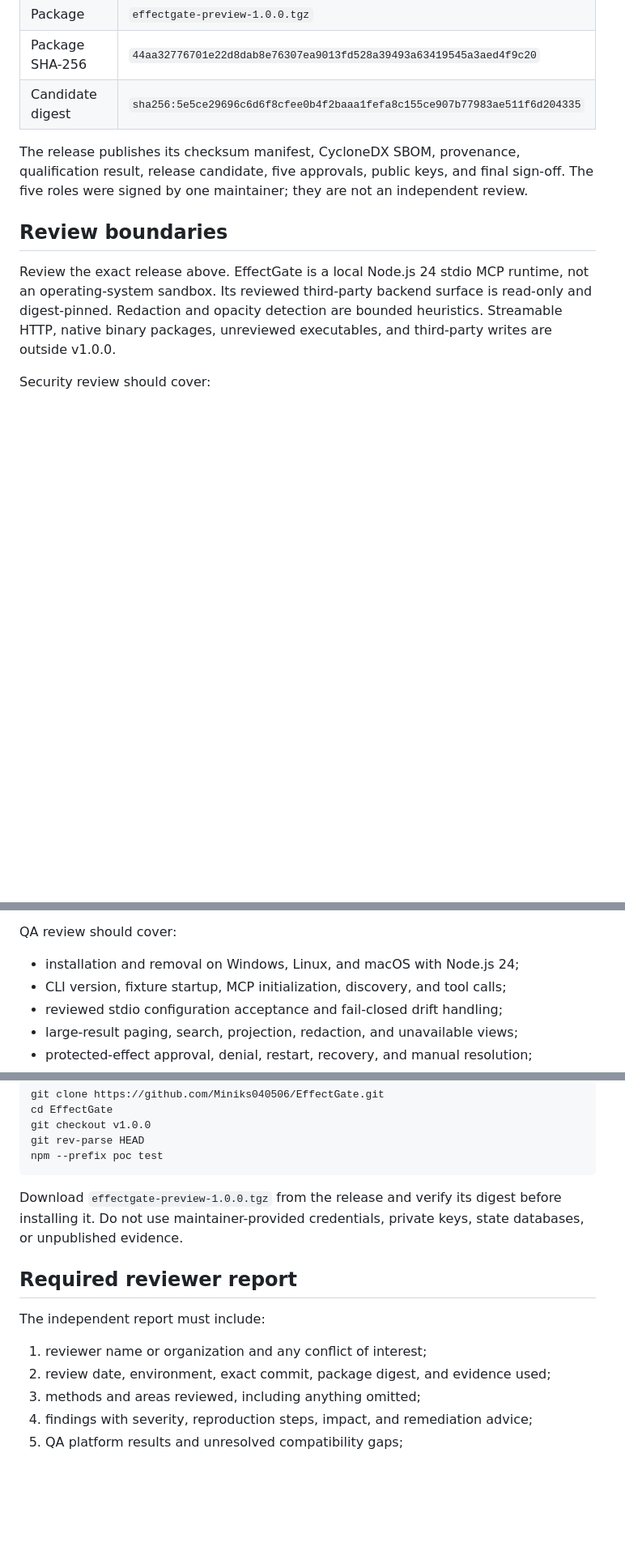
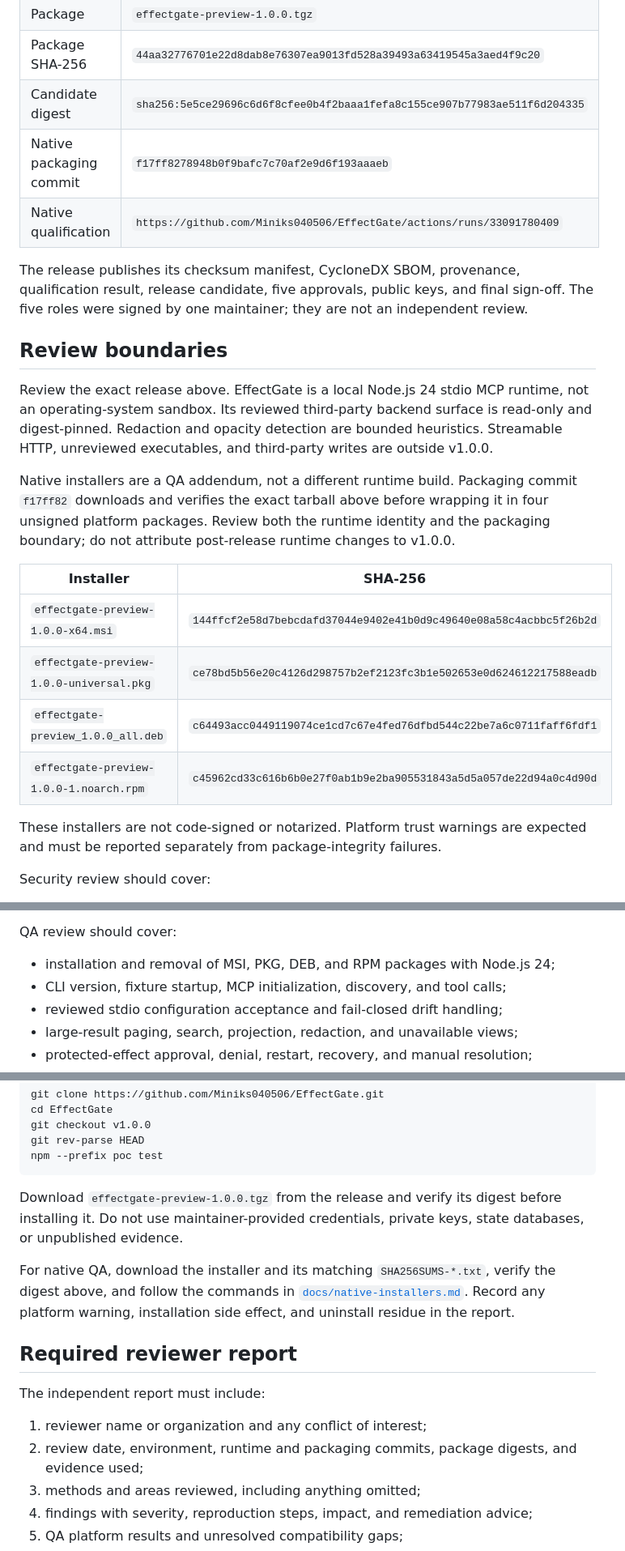
Before and after one commit to Miniks040506/EffectGate, a Markdown page: docs/review/v1.0.0.md, 3 parts joined by grey strips. Shown at 81% size. Drawn GitHub-style; blank space fills up the shorter version.

Commit message:
docs(review): add native installer QA addendum

```diff
--- a/docs/review/v1.0.0.md
+++ b/docs/review/v1.0.0.md
@@ -13,6 +13,8 @@ audit report and must not be cited as independent assurance.
 | Package | `effectgate-preview-1.0.0.tgz` |
 | Package SHA-256 | `44aa32776701e22d8dab8e76307ea9013fd528a39493a63419545a3aed4f9c20` |
 | Candidate digest | `sha256:5e5ce29696c6d6f8cfee0b4f2baaa1fefa8c155ce907b77983ae511f6d204335` |
+| Native packaging commit | `f17ff8278948b0f9bafc7c70af2e9d6f193aaaeb` |
+| Native qualification | `https://github.com/Miniks040506/EffectGate/actions/runs/33091780409` |
 
 The release publishes its checksum manifest, CycloneDX SBOM, provenance,
 qualification result, release candidate, five approvals, public keys, and
@@ -24,8 +26,23 @@ independent review.
 Review the exact release above. EffectGate is a local Node.js 24 stdio MCP
 runtime, not an operating-system sandbox. Its reviewed third-party backend
 surface is read-only and digest-pinned. Redaction and opacity detection are
-bounded heuristics. Streamable HTTP, native binary packages, unreviewed
-executables, and third-party writes are outside v1.0.0.
+bounded heuristics. Streamable HTTP, unreviewed executables, and third-party
+writes are outside v1.0.0.
+
+Native installers are a QA addendum, not a different runtime build. Packaging
+commit `f17ff82` downloads and verifies the exact tarball above before wrapping
+it in four unsigned platform packages. Review both the runtime identity and the
+packaging boundary; do not attribute post-release runtime changes to v1.0.0.
+
+| Installer | SHA-256 |
+|---|---|
+| `effectgate-preview-1.0.0-x64.msi` | `144ffcf2e58d7bebcdafd37044e9402e41b0d9c49640e08a58c4acbbc5f26b2d` |
+| `effectgate-preview-1.0.0-universal.pkg` | `ce78bd5b56e20c4126d298757b2ef2123fc3b1e502653e0d624612217588eadb` |
+| `effectgate-preview_1.0.0_all.deb` | `c64493acc0449119074ce1cd7c67e4fed76dfbd544c22be7a6c0711faff6fdf1` |
+| `effectgate-preview-1.0.0-1.noarch.rpm` | `c45962cd33c616b6b0e27f0ab1b9e2ba905531843a5d5a057de22d94a0c4d90d` |
+
+These installers are not code-signed or notarized. Platform trust warnings are
+expected and must be reported separately from package-integrity failures.
 
 Security review should cover:
 
@@ -40,7 +57,7 @@ Security review should cover:
 
 QA review should cover:
 
-- installation and removal on Windows, Linux, and macOS with Node.js 24;
+- installation and removal of MSI, PKG, DEB, and RPM packages with Node.js 24;
 - CLI version, fixture startup, MCP initialization, discovery, and tool calls;
 - reviewed stdio configuration acceptance and fail-closed drift handling;
 - large-result paging, search, projection, redaction, and unavailable views;
@@ -62,12 +79,18 @@ Download `effectgate-preview-1.0.0.tgz` from the release and verify its digest
 before installing it. Do not use maintainer-provided credentials, private
 keys, state databases, or unpublished evidence.
 
+For native QA, download the installer and its matching `SHA256SUMS-*.txt`,
+verify the digest above, and follow the commands in
+[`docs/native-installers.md`](../native-installers.md). Record any platform
+warning, installation side effect, and uninstall residue in the report.
+
 ## Required reviewer report
 
 The independent report must include:
 
 1. reviewer name or organization and any conflict of interest;
-2. review date, environment, exact commit, package digest, and evidence used;
+2. review date, environment, runtime and packaging commits, package digests,
+   and evidence used;
 3. methods and areas reviewed, including anything omitted;
 4. findings with severity, reproduction steps, impact, and remediation advice;
 5. QA platform results and unresolved compatibility gaps;
```
